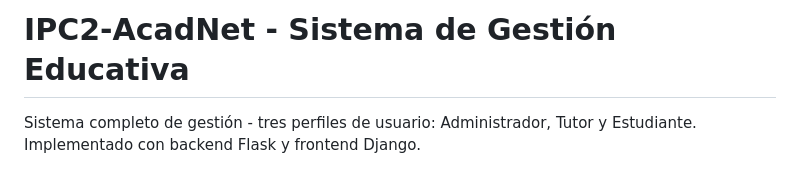
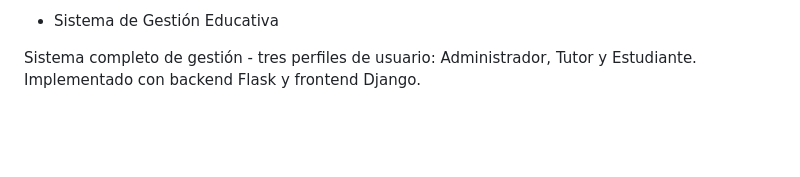
Before and after one commit to Selvin1998/PPCYL2_PSEMESTRE_PROYECTO2_CARNET, a Markdown page: README.md, the part around the change. Rendered like a GitHub page; blank space fills up the shorter version.

```diff
--- a/README.md
+++ b/README.md
@@ -1,4 +1,4 @@
-# IPC2-AcadNet - Sistema de Gestión Educativa
+- Sistema de Gestión Educativa
 
 Sistema completo de gestión - tres perfiles de usuario: Administrador, Tutor y Estudiante. Implementado con backend Flask y frontend Django.
 
```
